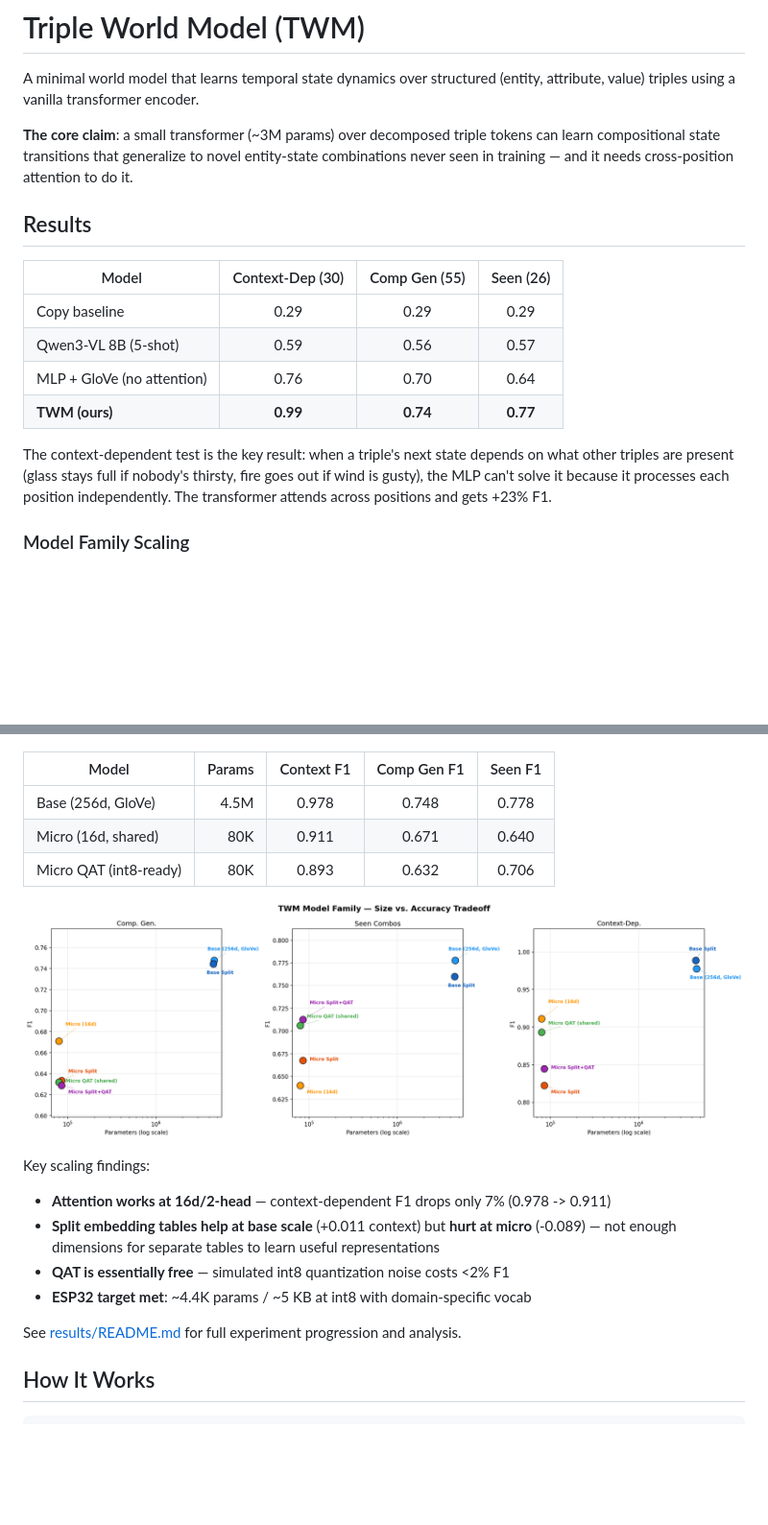
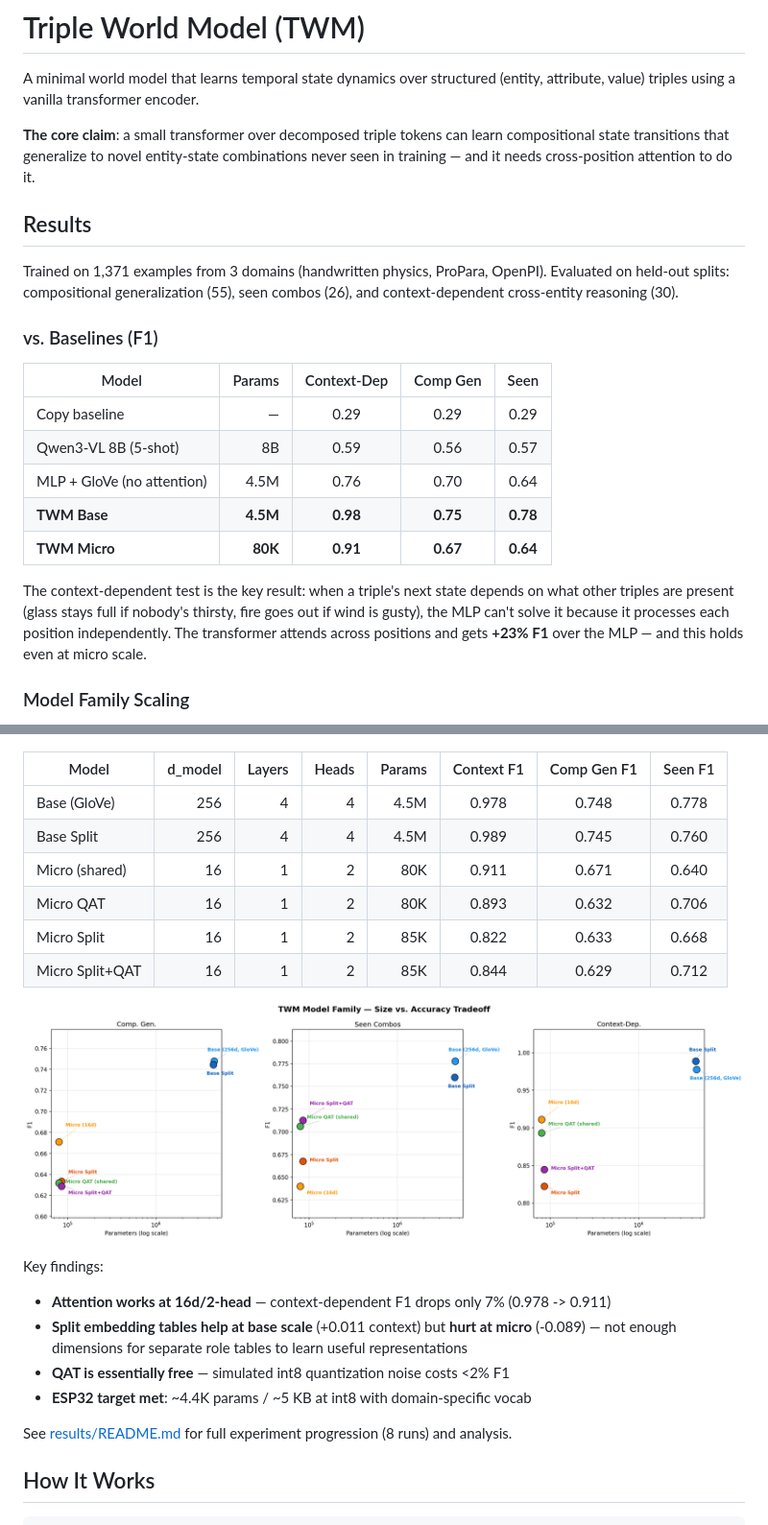
Before and after one commit to tandalesc/triples_world_model, a Markdown page: README.md, 2 parts joined by grey strips. Shown at 96% size. Drawn GitHub-style; blank space fills up the shorter version.

Commit message:
Unify README results tables with current benchmark numbers
- Top results table now includes TWM Micro alongside baselines
- All numbers from family_benchmark runs (500 epochs, combined dataset)
- Model family table shows all 6 variants with architecture details
- Restructured results section: baselines first, then scaling

Co-Authored-By: Claude Opus 4.6 <noreply@anthropic.com>

```diff
--- a/README.md
+++ b/README.md
@@ -3,25 +3,32 @@
 A minimal world model that learns temporal state dynamics over structured
 (entity, attribute, value) triples using a vanilla transformer encoder.
 
-**The core claim**: a small transformer (~3M params) over decomposed triple
-tokens can learn compositional state transitions that generalize to novel
-entity-state combinations never seen in training — and it needs cross-position
-attention to do it.
+**The core claim**: a small transformer over decomposed triple tokens can learn
+compositional state transitions that generalize to novel entity-state
+combinations never seen in training — and it needs cross-position attention
+to do it.
 
 ## Results
 
-| Model | Context-Dep (30) | Comp Gen (55) | Seen (26) |
-|-------|:---:|:---:|:---:|
-| Copy baseline | 0.29 | 0.29 | 0.29 |
-| Qwen3-VL 8B (5-shot) | 0.59 | 0.56 | 0.57 |
-| MLP + GloVe (no attention) | 0.76 | 0.70 | 0.64 |
-| **TWM (ours)** | **0.99** | **0.74** | **0.77** |
+Trained on 1,371 examples from 3 domains (handwritten physics, ProPara, OpenPI).
+Evaluated on held-out splits: compositional generalization (55), seen combos (26),
+and context-dependent cross-entity reasoning (30).
+
+### vs. Baselines (F1)
+
+| Model | Params | Context-Dep | Comp Gen | Seen |
+|-------|-------:|:---:|:---:|:---:|
+| Copy baseline | — | 0.29 | 0.29 | 0.29 |
+| Qwen3-VL 8B (5-shot) | 8B | 0.59 | 0.56 | 0.57 |
+| MLP + GloVe (no attention) | 4.5M | 0.76 | 0.70 | 0.64 |
+| **TWM Base** | **4.5M** | **0.98** | **0.75** | **0.78** |
+| **TWM Micro** | **80K** | **0.91** | **0.67** | **0.64** |
 
 The context-dependent test is the key result: when a triple's next state
 depends on what other triples are present (glass stays full if nobody's thirsty,
 fire goes out if wind is gusty), the MLP can't solve it because it processes
 each position independently. The transformer attends across positions and
-gets +23% F1.
+gets **+23% F1** over the MLP — and this holds even at micro scale.
 
 ### Model Family Scaling
 
@@ -30,21 +37,25 @@ the attention advantage at 57x fewer parameters:
 
 ![Final Comparison](results/family_benchmark/plots/final_comparison.png)
 
-| Model | Params | Context F1 | Comp Gen F1 | Seen F1 |
-|-------|-------:|:---:|:---:|:---:|
-| Base (256d, GloVe) | 4.5M | 0.978 | 0.748 | 0.778 |
-| Micro (16d, shared) | 80K | 0.911 | 0.671 | 0.640 |
-| Micro QAT (int8-ready) | 80K | 0.893 | 0.632 | 0.706 |
+| Model | d_model | Layers | Heads | Params | Context F1 | Comp Gen F1 | Seen F1 |
+|-------|--------:|-------:|------:|-------:|:---:|:---:|:---:|
+| Base (GloVe) | 256 | 4 | 4 | 4.5M | 0.978 | 0.748 | 0.778 |
+| Base Split | 256 | 4 | 4 | 4.5M | 0.989 | 0.745 | 0.760 |
+| Micro (shared) | 16 | 1 | 2 | 80K | 0.911 | 0.671 | 0.640 |
+| Micro QAT | 16 | 1 | 2 | 80K | 0.893 | 0.632 | 0.706 |
+| Micro Split | 16 | 1 | 2 | 85K | 0.822 | 0.633 | 0.668 |
+| Micro Split+QAT | 16 | 1 | 2 | 85K | 0.844 | 0.629 | 0.712 |
 
 ![Size vs Accuracy](results/family_benchmark/plots/efficiency.png)
 
-Key scaling findings:
+Key findings:
 - **Attention works at 16d/2-head** — context-dependent F1 drops only 7% (0.978 -> 0.911)
-- **Split embedding tables help at base scale** (+0.011 context) but **hurt at micro** (-0.089) — not enough dimensions for separate tables to learn useful representations
+- **Split embedding tables help at base scale** (+0.011 context) but **hurt at micro** (-0.089) — not enough dimensions for separate role tables to learn useful representations
 - **QAT is essentially free** — simulated int8 quantization noise costs <2% F1
 - **ESP32 target met**: ~4.4K params / ~5 KB at int8 with domain-specific vocab
 
-See [results/README.md](results/README.md) for full experiment progression and analysis.
+See [results/README.md](results/README.md) for full experiment progression
+(8 runs) and analysis.
 
 ## How It Works
 
```
